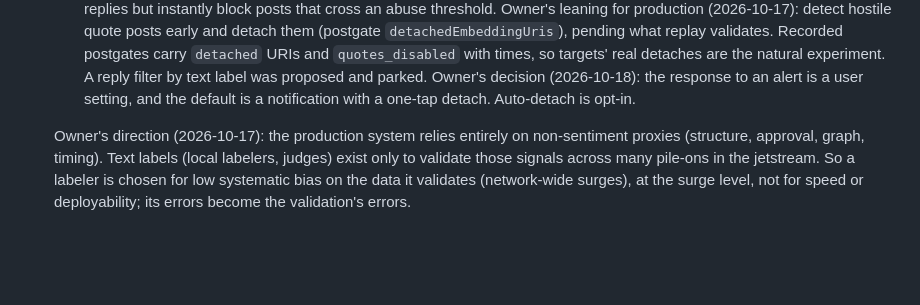
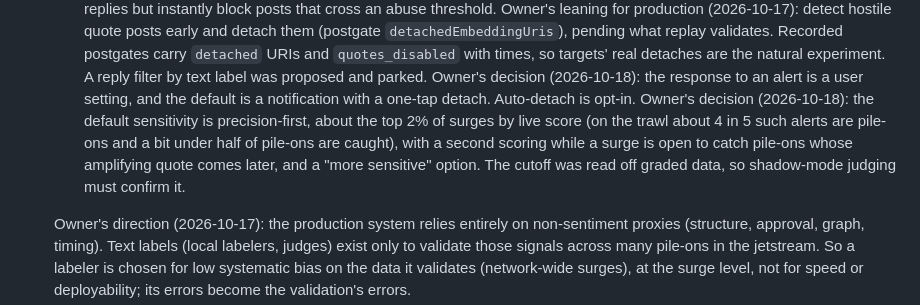
Before and after one commit to Iteratrix/pileon, a Markdown page: CLAUDE.md, the part around the change. GitHub-like rendering; blank space fills up the shorter version.

Commit message:
Record the owner's precision-first default sensitivity
Co-Authored-By: Claude Opus 5.5 <noreply@anthropic.com>
Claude-Session: https://claude.ai/code/session_017nD1mcP3YWJ7DjxQZBAtHU

```diff
--- a/CLAUDE.md
+++ b/CLAUDE.md
@@ -60,7 +60,13 @@ nothing that names the study's amplifier or targets belongs in tracked files.
      targets' real detaches are the natural experiment. A reply filter by
      text label was proposed and parked. Owner's decision (2026-10-18): the
      response to an alert is a user setting, and the default is a
-     notification with a one-tap detach. Auto-detach is opt-in.
+     notification with a one-tap detach. Auto-detach is opt-in. Owner's
+     decision (2026-10-18): the default sensitivity is precision-first,
+     about the top 2% of surges by live score (on the trawl about 4 in 5
+     such alerts are pile-ons and a bit under half of pile-ons are caught),
+     with a second scoring while a surge is open to catch pile-ons whose
+     amplifying quote comes later, and a "more sensitive" option. The cutoff
+     was read off graded data, so shadow-mode judging must confirm it.
 
    Owner's direction (2026-10-17): the production system relies entirely on
    non-sentiment proxies (structure, approval, graph, timing). Text labels
```
